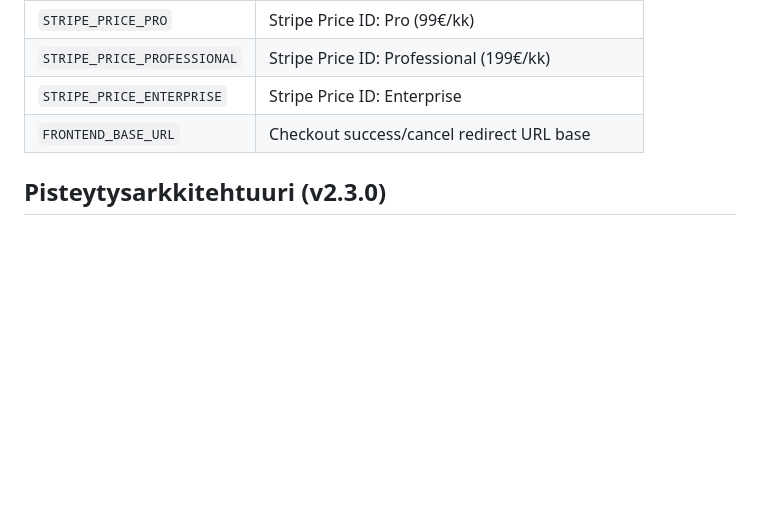
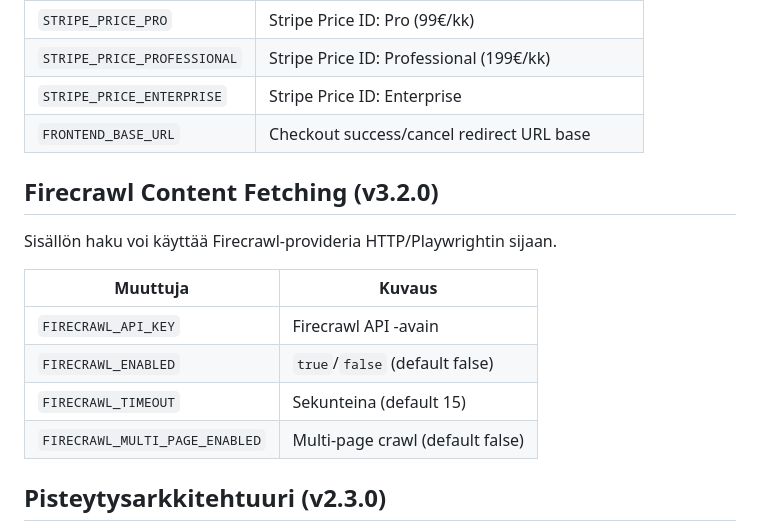
Before and after one commit to brandista/brandista-api, a Markdown page: CLAUDE.md, the part around one of its changes. Rendered like a GitHub page; blank space fills up the shorter version.

```diff
--- a/CLAUDE.md
+++ b/CLAUDE.md
@@ -104,6 +112,17 @@ Standalone Stripe-integraatiomoduuli. Ei riippuvuuksia main.py:hyn — voidaan i
 | `STRIPE_PRICE_PROFESSIONAL` | Stripe Price ID: Professional (199€/kk) |
 | `STRIPE_PRICE_ENTERPRISE` | Stripe Price ID: Enterprise |
 | `FRONTEND_BASE_URL` | Checkout success/cancel redirect URL base |
+
+## Firecrawl Content Fetching (v3.2.0)
+
+Sisällön haku voi käyttää Firecrawl-provideria HTTP/Playwrightin sijaan.
+
+| Muuttuja | Kuvaus |
+|---|---|
+| `FIRECRAWL_API_KEY` | Firecrawl API -avain |
+| `FIRECRAWL_ENABLED` | `true`/`false` (default false) |
+| `FIRECRAWL_TIMEOUT` | Sekunteina (default 15) |
+| `FIRECRAWL_MULTI_PAGE_ENABLED` | Multi-page crawl (default false) |
 
 ## Pisteytysarkkitehtuuri (v2.3.0)
 - **Kaikki vakiot**: `agents/scoring_constants.py` — yksi lähde totuudelle
```
Also changed, not shown: other parts of CLAUDE.md (+82 -1 lines).
